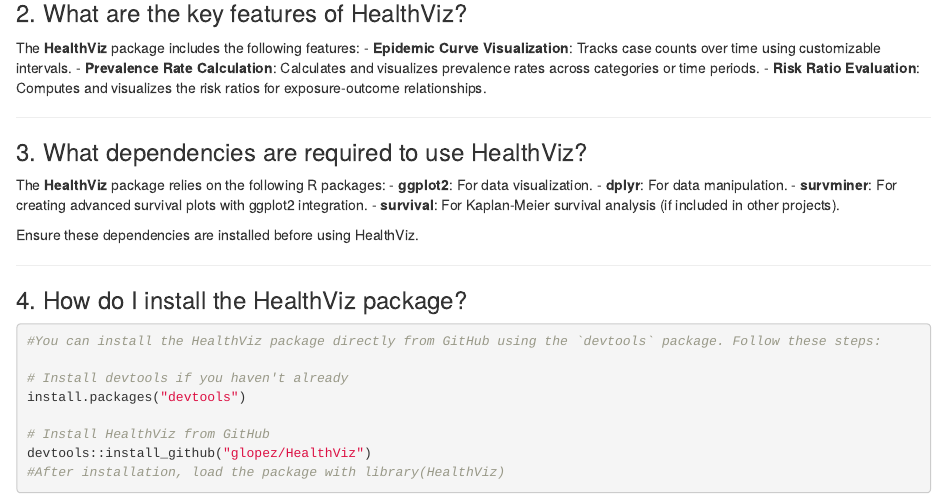
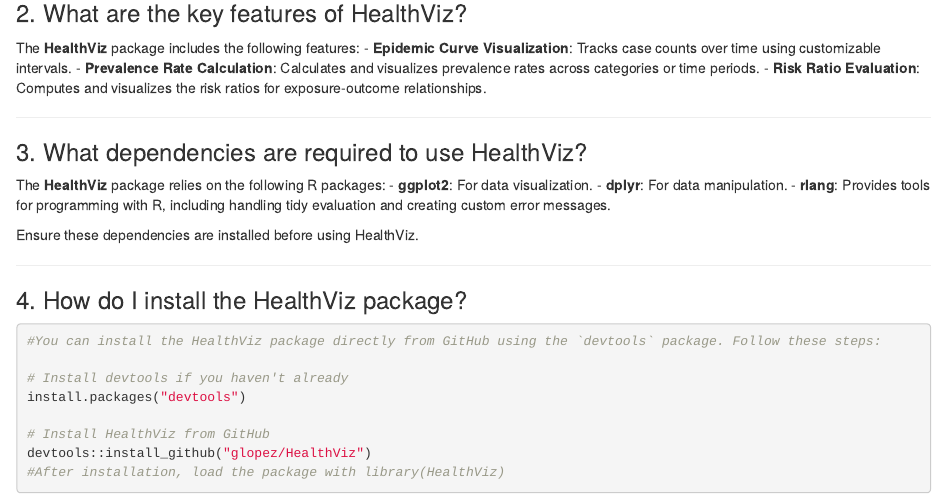
Before and after one commit to glopz/HealthViz, an R Markdown document (HealthViz_FAQ.Rmd): the page in a window 1100 px wide, from 160 px down. Rendered offline with R 4.5, knitr and Pandoc, with nearby package versions.

Commit message:
Update HealthViz_FAQ.Rmd

```diff
--- a/HealthViz_FAQ.Rmd
+++ b/HealthViz_FAQ.Rmd
@@ -24,8 +24,7 @@
 The **HealthViz** package relies on the following R packages:
 - **ggplot2**: For data visualization.
 - **dplyr**: For data manipulation.
-- **survminer**: For creating advanced survival plots with ggplot2 integration.
-- **survival**: For Kaplan-Meier survival analysis (if included in other projects).
+- **rlang**: Provides tools for programming with R, including handling tidy evaluation and creating custom error messages.
 
 Ensure these dependencies are installed before using HealthViz.
 
```
